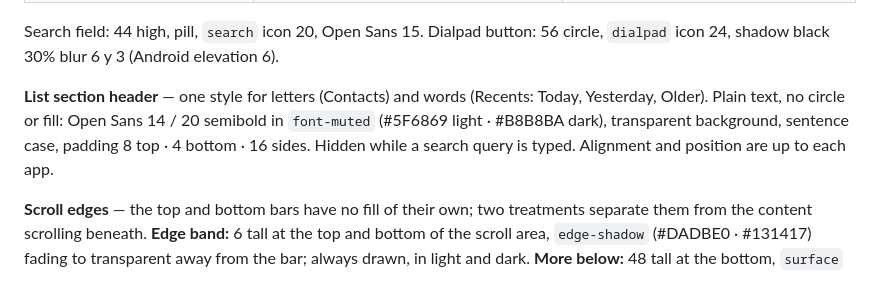
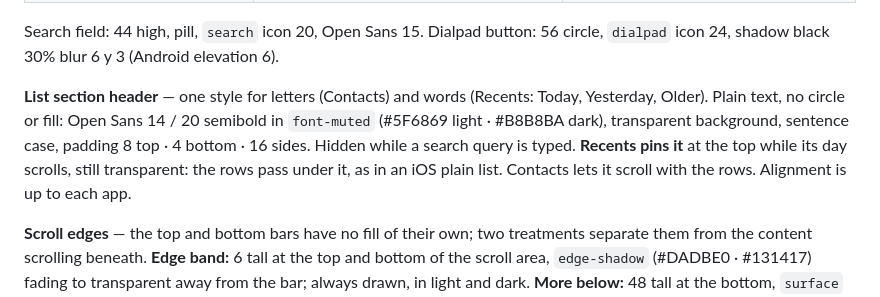
Before and after one commit to Calmido/design-system, a Markdown page: README.md, the part around the change. Drawn GitHub-style.

Commit message:
List section header: Recents pins it, still transparent
Co-Authored-By: Claude Opus 5.5 <noreply@anthropic.com>
Claude-Session: https://claude.ai/code/session_016xojz6aR6UJHvMVStQWzzS

```diff
--- a/README.md
+++ b/README.md
@@ -282,7 +282,7 @@ The look is shared; where a control sits on a screen is up to each app.
 
 Search field: 44 high, pill, `search` icon 20, Open Sans 15. Dialpad button: 56 circle, `dialpad` icon 24, shadow black 30% blur 6 y 3 (Android elevation 6).
 
-**List section header** — one style for letters (Contacts) and words (Recents: Today, Yesterday, Older). Plain text, no circle or fill: Open Sans 14 / 20 semibold in `font-muted` (#5F6869 light · #B8B8BA dark), transparent background, sentence case, padding 8 top · 4 bottom · 16 sides. Hidden while a search query is typed. Alignment and position are up to each app.
+**List section header** — one style for letters (Contacts) and words (Recents: Today, Yesterday, Older). Plain text, no circle or fill: Open Sans 14 / 20 semibold in `font-muted` (#5F6869 light · #B8B8BA dark), transparent background, sentence case, padding 8 top · 4 bottom · 16 sides. Hidden while a search query is typed. **Recents pins it** at the top while its day scrolls, still transparent: the rows pass under it, as in an iOS plain list. Contacts lets it scroll with the rows. Alignment is up to each app.
 
 **Scroll edges** — the top and bottom bars have no fill of their own; two treatments separate them from the content scrolling beneath. **Edge band:** 6 tall at the top and bottom of the scroll area, `edge-shadow` (#DADBE0 · #131417) fading to transparent away from the bar; always drawn, in light and dark. **More below:** 48 tall at the bottom, `surface` (#FBFBFB · #202128) fading in from transparent, shown only while there is more content below (fade in and out over 200 ms); it sits under the edge band. Screens without a bottom bar get only the top band.
 
```
